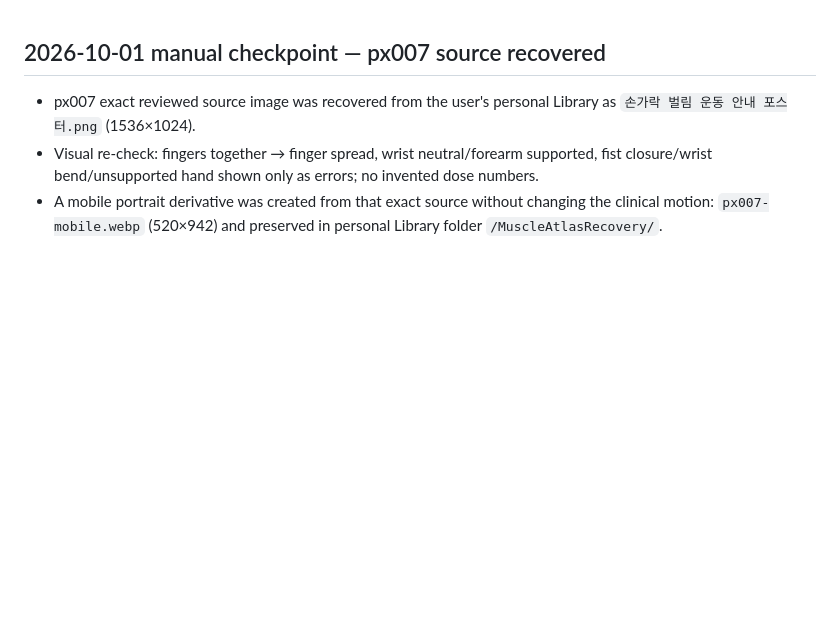
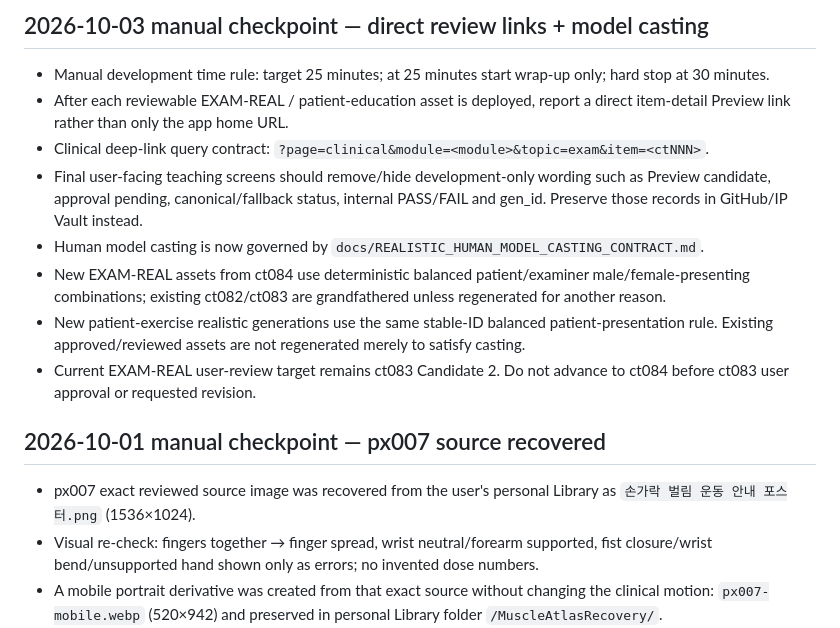
Before and after one commit to husucabi69/muscle-atlas-chatgpt, a Markdown page: docs/HANDOFF_CURRENT.md, the part around the change. Rendered like a GitHub page; blank space fills up the shorter version.

Commit message:
Handoff: lock direct review links and casting policy

```diff
--- a/docs/HANDOFF_CURRENT.md
+++ b/docs/HANDOFF_CURRENT.md
@@ -1,3 +1,14 @@
+## 2026-10-03 manual checkpoint — direct review links + model casting
+
+- Manual development time rule: target 25 minutes; at 25 minutes start wrap-up only; hard stop at 30 minutes.
+- After each reviewable EXAM-REAL / patient-education asset is deployed, report a direct item-detail Preview link rather than only the app home URL.
+- Clinical deep-link query contract: `?page=clinical&module=<module>&topic=exam&item=<ctNNN>`.
+- Final user-facing teaching screens should remove/hide development-only wording such as Preview candidate, approval pending, canonical/fallback status, internal PASS/FAIL and gen_id. Preserve those records in GitHub/IP Vault instead.
+- Human model casting is now governed by `docs/REALISTIC_HUMAN_MODEL_CASTING_CONTRACT.md`.
+- New EXAM-REAL assets from ct084 use deterministic balanced patient/examiner male/female-presenting combinations; existing ct082/ct083 are grandfathered unless regenerated for another reason.
+- New patient-exercise realistic generations use the same stable-ID balanced patient-presentation rule. Existing approved/reviewed assets are not regenerated merely to satisfy casting.
+- Current EXAM-REAL user-review target remains ct083 Candidate 2. Do not advance to ct084 before ct083 user approval or requested revision.
+
 ## 2026-10-01 manual checkpoint — px007 source recovered
 
 - px007 exact reviewed source image was recovered from the user's personal Library as `손가락 벌림 운동 안내 포스터.png` (1536×1024).
```
